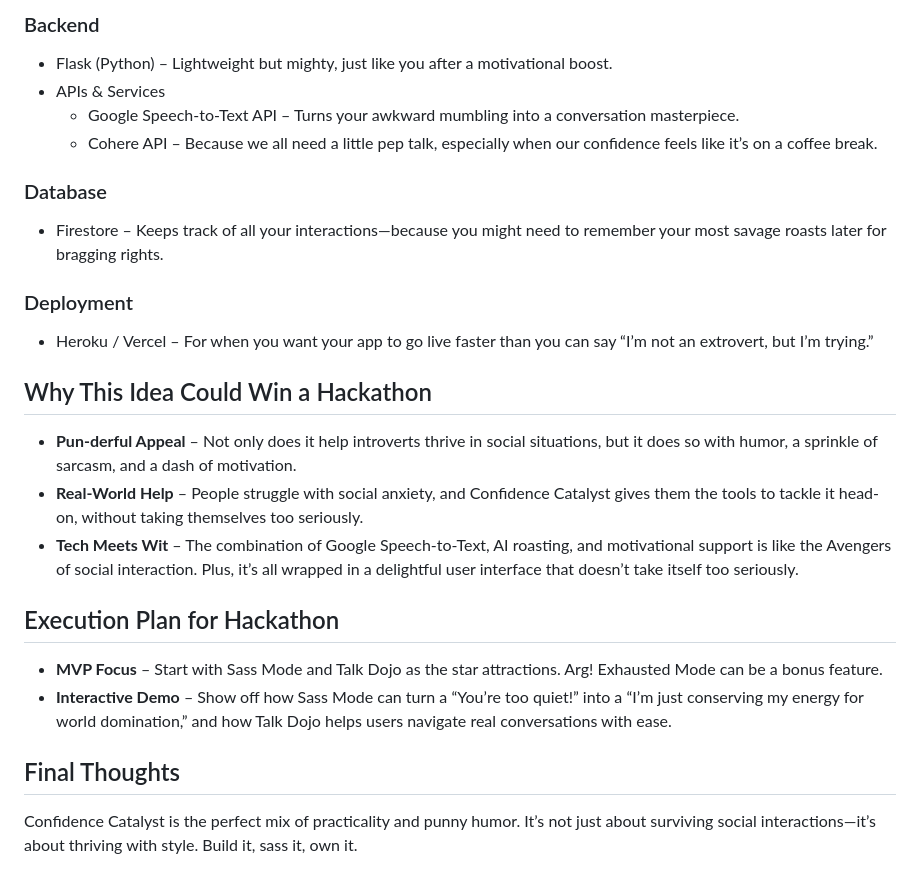
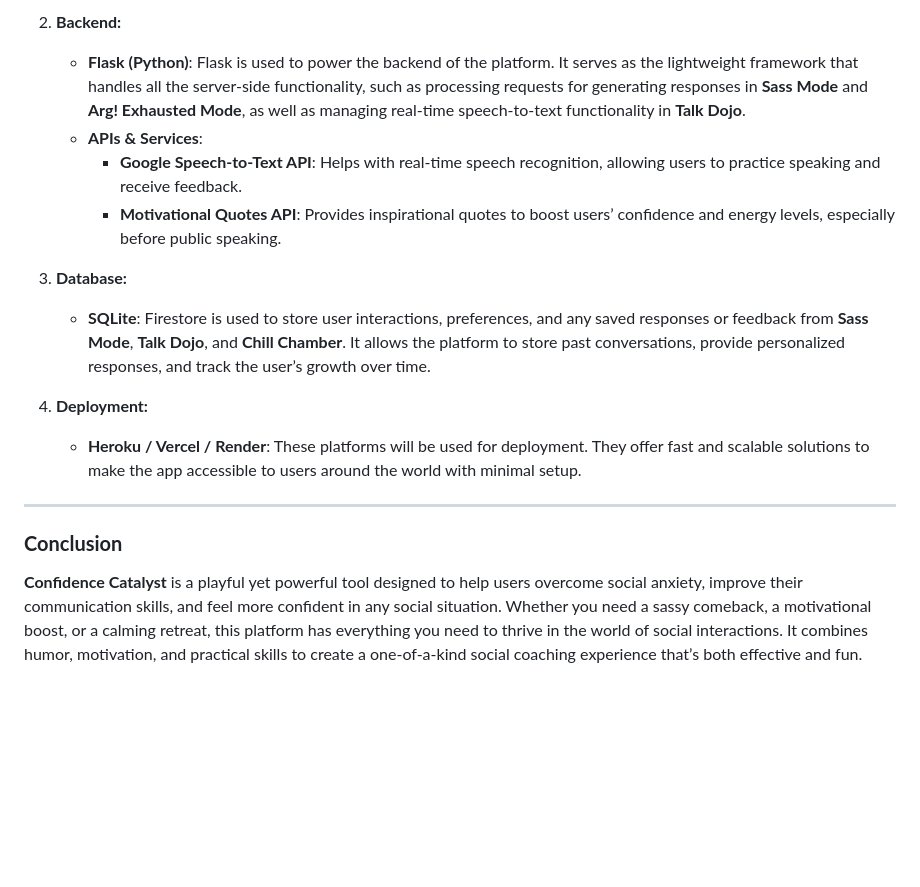
Before and after one commit to Cyberpunk-San/Confidence-Catalyst, a Markdown page: README.md, the part around the change printed below. GitHub-like rendering; blank space fills up the shorter version.

```diff
--- a/README.md
+++ b/README.md
@@ -42,24 +55,17 @@ After surviving the social jungle, it’s time to recharge. Choose from a select
 
-### Backend
-- Flask (Python) – Lightweight but mighty, just like you after a motivational boost.
-- APIs & Services
-  - Google Speech-to-Text API – Turns your awkward mumbling into a conversation masterpiece.
-  - Cohere API – Because we all need a little pep talk, especially when our confidence feels like it’s on a coffee break.
+2. **Backend:**
+   - **Flask (Python)**: Flask is used to power the backend of the platform. It serves as the lightweight framework that handles all the server-side functionality, such as processing requests for generating responses in **Sass Mode** and **Arg! Exhausted Mode**, as well as managing real-time speech-to-text functionality in **Talk Dojo**.
+   - **APIs & Services**:
+     - **Google Speech-to-Text API**: Helps with real-time speech recognition, allowing users to practice speaking and receive feedback.
+     - **Motivational Quotes API**: Provides inspirational quotes to boost users’ confidence and energy levels, especially before public speaking.
 
-### Database
-- Firestore – Keeps track of all your interactions—because you might need to remember your most savage roasts later for bragging rights.
+3. **Database:**
+   - **SQLite**: Firestore is used to store user interactions, preferences, and any saved responses or feedback from **Sass Mode**, **Talk Dojo**, and **Chill Chamber**. It allows the platform to store past conversations, provide personalized responses, and track the user’s growth over time.
 
-### Deployment
-- Heroku / Vercel – For when you want your app to go live faster than you can say “I’m not an extrovert, but I’m trying.”
+4. **Deployment:**
+   - **Heroku / Vercel / Render**: These platforms will be used for deployment. They offer fast and scalable solutions to make the app accessible to users around the world with minimal setup.
 
-## Why This Idea Could Win a Hackathon
-- **Pun-derful Appeal** – Not only does it help introverts thrive in social situations, but it does so with humor, a sprinkle of sarcasm, and a dash of motivation.
-- **Real-World Help** – People struggle with social anxiety, and Confidence Catalyst gives them the tools to tackle it head-on, without taking themselves too seriously.
-- **Tech Meets Wit** – The combination of Google Speech-to-Text, AI roasting, and motivational support is like the Avengers of social interaction. Plus, it’s all wrapped in a delightful user interface that doesn’t take itself too seriously.
+---
 
-## Execution Plan for Hackathon
-- **MVP Focus** – Start with Sass Mode and Talk Dojo as the star attractions. Arg! Exhausted Mode can be a bonus feature.
-- **Interactive Demo** – Show off how Sass Mode can turn a “You’re too quiet!” into a “I’m just conserving my energy for world domination,” and how Talk Dojo helps users navigate real conversations with ease.
-
-## Final Thoughts
-Confidence Catalyst is the perfect mix of practicality and punny humor. It’s not just about surviving social interactions—it’s about thriving with style. Build it, sass it, own it.
+### **Conclusion**
+**Confidence Catalyst** is a playful yet powerful tool designed to help users overcome social anxiety, improve their communication skills, and feel more confident in any social situation. Whether you need a sassy comeback, a motivational boost, or a calming retreat, this platform has everything you need to thrive in the world of social interactions. It combines humor, motivation, and practical skills to create a one-of-a-kind social coaching experience that’s both effective and fun.
```
Also changed, not shown: other parts of README.md (+38 -25 lines).
